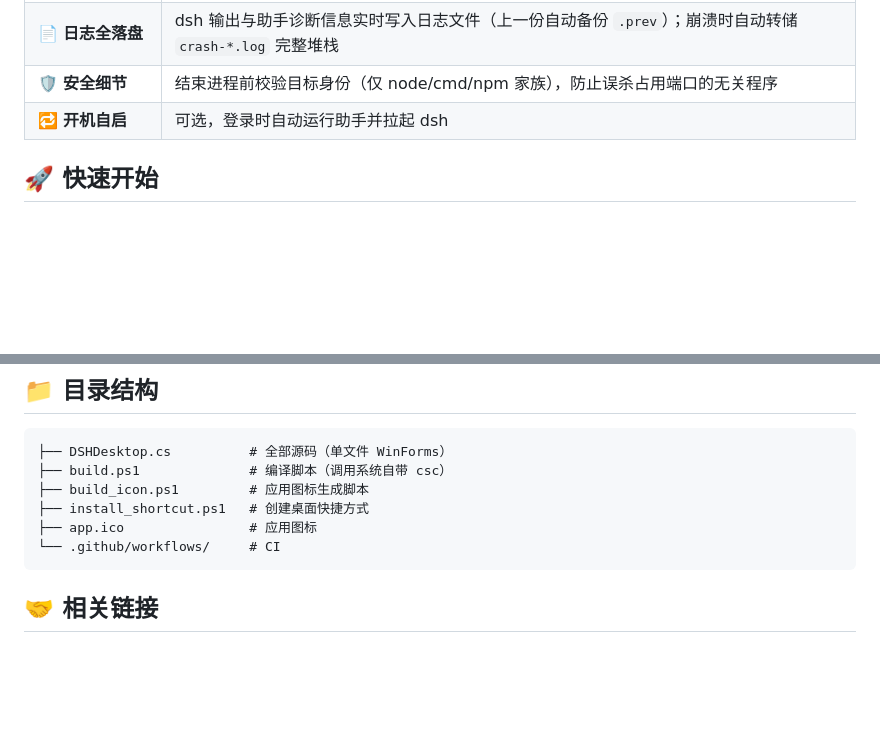
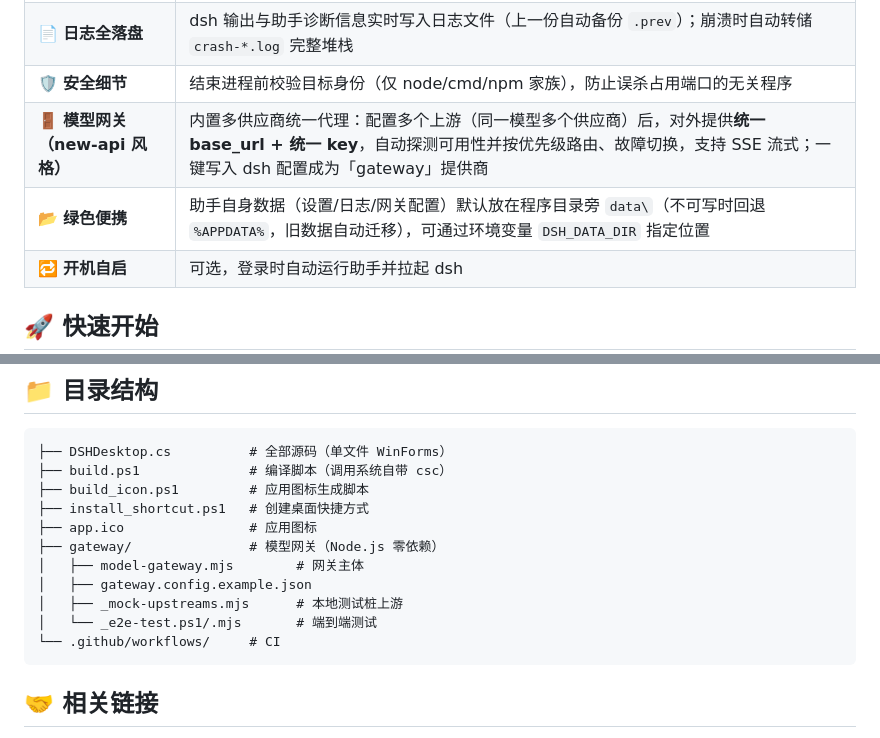
Before and after one commit to xuxue04403/dsh-desktop, a Markdown page: README.md, 2 parts joined by grey strips. Drawn GitHub-style; blank space fills up the shorter version.

````diff
--- a/README.md
+++ b/README.md
@@ -17,6 +24,8 @@
 | 📋 **系统托盘常驻** | 关窗只是缩到托盘；甚至退出程序，dsh 服务也能独立后台运行 |
 | 📄 **日志全落盘** | dsh 输出与助手诊断信息实时写入日志文件（上一份自动备份 `.prev`）；崩溃时自动转储 `crash-*.log` 完整堆栈 |
 | 🛡️ **安全细节** | 结束进程前校验目标身份（仅 node/cmd/npm 家族），防止误杀占用端口的无关程序 |
+| 🚪 **模型网关（new-api 风格）** | 内置多供应商统一代理：配置多个上游（同一模型多个供应商）后，对外提供**统一 base_url + 统一 key**，自动探测可用性并按优先级路由、故障切换，支持 SSE 流式；一键写入 dsh 配置成为「gateway」提供商 |
+| 📂 **绿色便携** | 助手自身数据（设置/日志/网关配置）默认放在程序目录旁 `data\`（不可写时回退 `%APPDATA%`，旧数据自动迁移），可通过环境变量 `DSH_DATA_DIR` 指定位置 |
 | 🔁 **开机自启** | 可选，登录时自动运行助手并拉起 dsh |
 
 ## 🚀 快速开始
@@ -62,6 +99,11 @@ powershell -ExecutionPolicy Bypass -File build.ps1   # 本地编译
 ├── build_icon.ps1         # 应用图标生成脚本
 ├── install_shortcut.ps1   # 创建桌面快捷方式
 ├── app.ico                # 应用图标
+├── gateway/               # 模型网关（Node.js 零依赖）
+│   ├── model-gateway.mjs        # 网关主体
+│   ├── gateway.config.example.json
+│   ├── _mock-upstreams.mjs      # 本地测试桩上游
+│   └── _e2e-test.ps1/.mjs       # 端到端测试
 └── .github/workflows/     # CI
 ```
 
````
Also changed, not shown: other parts of README.md (+36 -1 lines).
